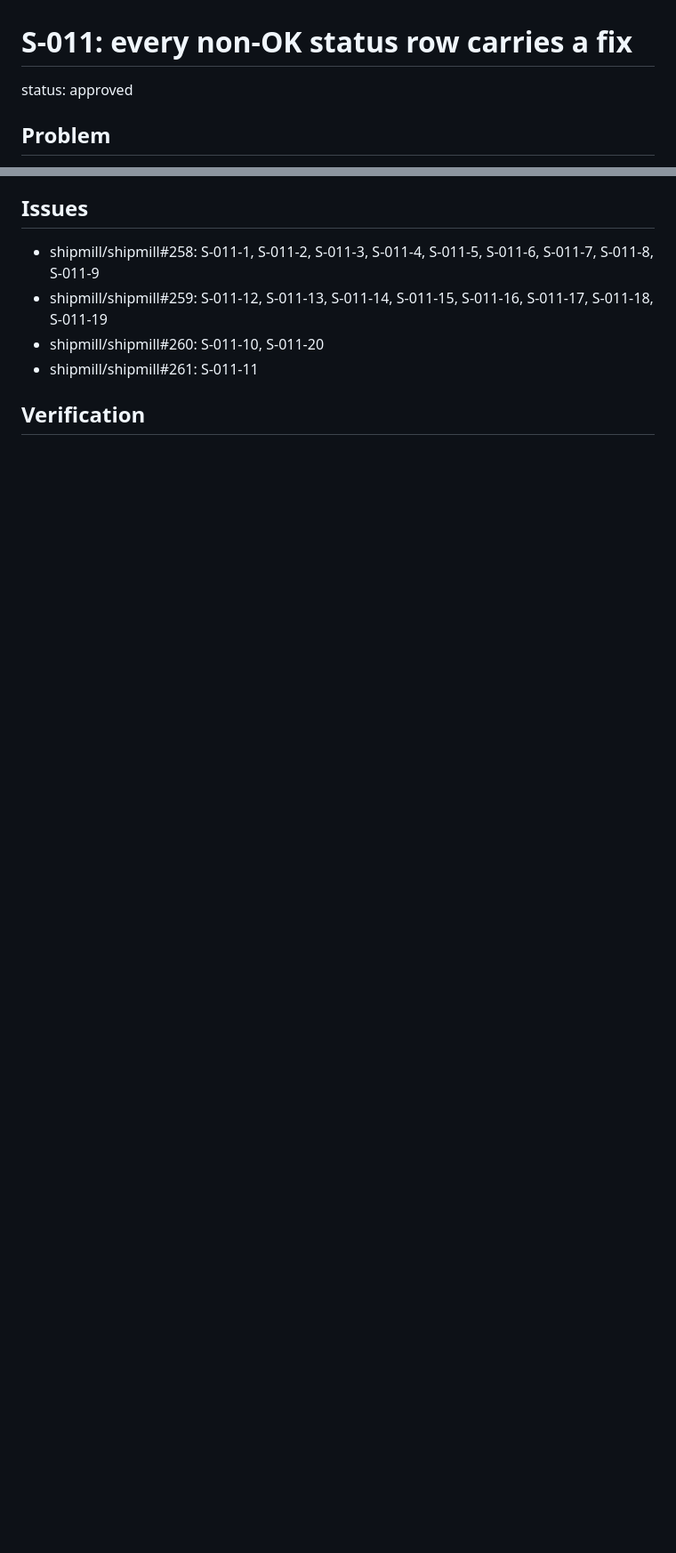
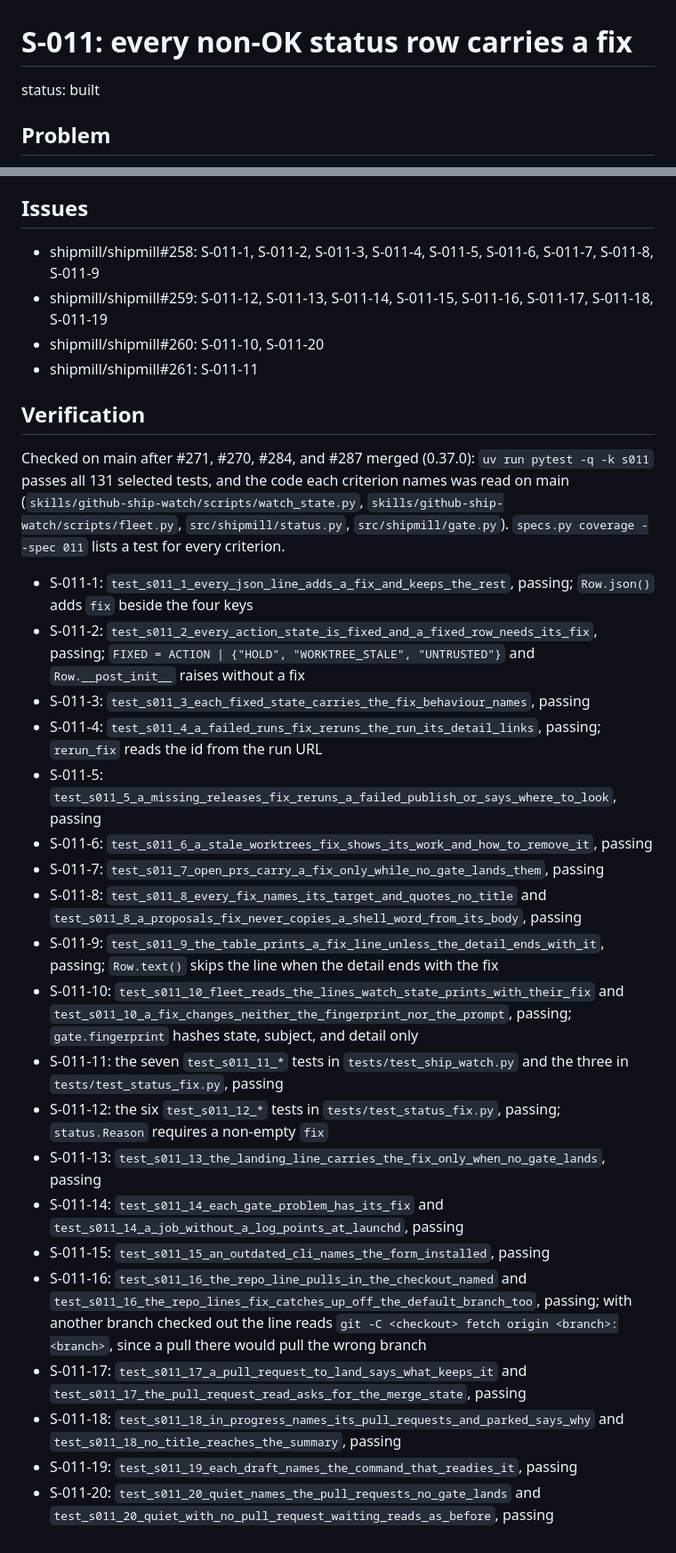
Before and after one commit to romamo/release-lanes, a Markdown page: docs/specs/011-status-fix.md, 2 parts joined by grey strips. Shown at 89% size. GitHub-like rendering; blank space fills up the shorter version.

Commit message:
Spec 011 is built: each criterion verified on main (#242)
Co-Authored-By: Claude Opus 5.5 <noreply@anthropic.com>

```diff
--- a/docs/specs/011-status-fix.md
+++ b/docs/specs/011-status-fix.md
@@ -1,6 +1,6 @@
 # S-011: every non-OK status row carries a fix
 
-status: approved
+status: built
 
 ## Problem
 
@@ -246,3 +246,30 @@ waiting it is unchanged.
 - shipmill/shipmill#261: S-011-11
 
 ## Verification
+
+Checked on main after #271, #270, #284, and #287 merged (0.37.0): `uv run pytest -q -k
+s011` passes all 131 selected tests, and the code each criterion names was read on main
+(`skills/github-ship-watch/scripts/watch_state.py`, `skills/github-ship-watch/scripts/fleet.py`,
+`src/shipmill/status.py`, `src/shipmill/gate.py`). `specs.py coverage --spec 011` lists a
+test for every criterion.
+
+- S-011-1: `test_s011_1_every_json_line_adds_a_fix_and_keeps_the_rest`, passing; `Row.json()` adds `fix` beside the four keys
+- S-011-2: `test_s011_2_every_action_state_is_fixed_and_a_fixed_row_needs_its_fix`, passing; `FIXED = ACTION | {"HOLD", "WORKTREE_STALE", "UNTRUSTED"}` and `Row.__post_init__` raises without a fix
+- S-011-3: `test_s011_3_each_fixed_state_carries_the_fix_behaviour_names`, passing
+- S-011-4: `test_s011_4_a_failed_runs_fix_reruns_the_run_its_detail_links`, passing; `rerun_fix` reads the id from the run URL
+- S-011-5: `test_s011_5_a_missing_releases_fix_reruns_a_failed_publish_or_says_where_to_look`, passing
+- S-011-6: `test_s011_6_a_stale_worktrees_fix_shows_its_work_and_how_to_remove_it`, passing
+- S-011-7: `test_s011_7_open_prs_carry_a_fix_only_while_no_gate_lands_them`, passing
+- S-011-8: `test_s011_8_every_fix_names_its_target_and_quotes_no_title` and `test_s011_8_a_proposals_fix_never_copies_a_shell_word_from_its_body`, passing
+- S-011-9: `test_s011_9_the_table_prints_a_fix_line_unless_the_detail_ends_with_it`, passing; `Row.text()` skips the line when the detail ends with the fix
+- S-011-10: `test_s011_10_fleet_reads_the_lines_watch_state_prints_with_their_fix` and `test_s011_10_a_fix_changes_neither_the_fingerprint_nor_the_prompt`, passing; `gate.fingerprint` hashes state, subject, and detail only
+- S-011-11: the seven `test_s011_11_*` tests in `tests/test_ship_watch.py` and the three in `tests/test_status_fix.py`, passing
+- S-011-12: the six `test_s011_12_*` tests in `tests/test_status_fix.py`, passing; `status.Reason` requires a non-empty `fix`
+- S-011-13: `test_s011_13_the_landing_line_carries_the_fix_only_when_no_gate_lands`, passing
+- S-011-14: `test_s011_14_each_gate_problem_has_its_fix` and `test_s011_14_a_job_without_a_log_points_at_launchd`, passing
+- S-011-15: `test_s011_15_an_outdated_cli_names_the_form_installed`, passing
+- S-011-16: `test_s011_16_the_repo_line_pulls_in_the_checkout_named` and `test_s011_16_the_repo_lines_fix_catches_up_off_the_default_branch_too`, passing; with another branch checked out the line reads `git -C <checkout> fetch origin <branch>:<branch>`, since a pull there would pull the wrong branch
+- S-011-17: `test_s011_17_a_pull_request_to_land_says_what_keeps_it` and `test_s011_17_the_pull_request_read_asks_for_the_merge_state`, passing
+- S-011-18: `test_s011_18_in_progress_names_its_pull_requests_and_parked_says_why` and `test_s011_18_no_title_reaches_the_summary`, passing
+- S-011-19: `test_s011_19_each_draft_names_the_command_that_readies_it`, passing
+- S-011-20: `test_s011_20_quiet_names_the_pull_requests_no_gate_lands` and `test_s011_20_quiet_with_no_pull_request_waiting_reads_as_before`, passing
```
Also changed, not shown: CHANGELOG.md (+5 -0 lines).
